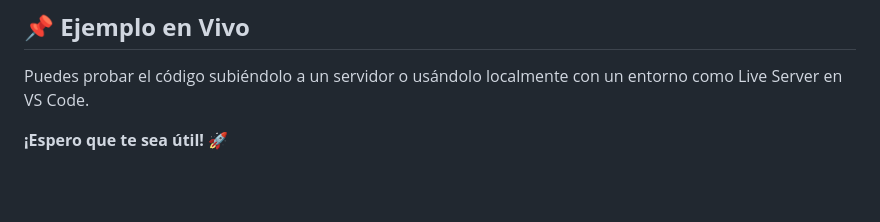
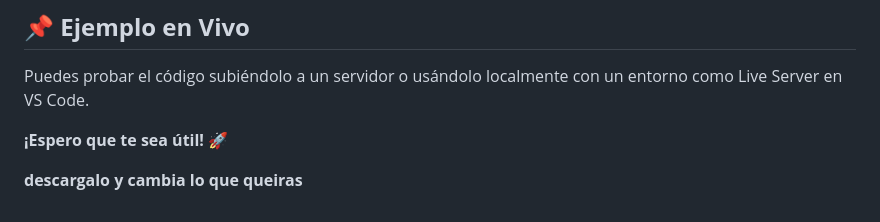
Before and after one commit to sh6ta-thecat/include-html, a Markdown page: README.md, the part around the change. GitHub-like rendering; blank space fills up the shorter version.

```diff
--- a/README.md
+++ b/README.md
@@ -165,3 +165,5 @@ document.addEventListener("DOMContentLoaded", incluirArchivos);
 Puedes probar el código subiéndolo a un servidor o usándolo localmente con un entorno como Live Server en VS Code.
 
 **¡Espero que te sea útil! 🚀**
+
+**descargalo y cambia lo que queiras**
```
